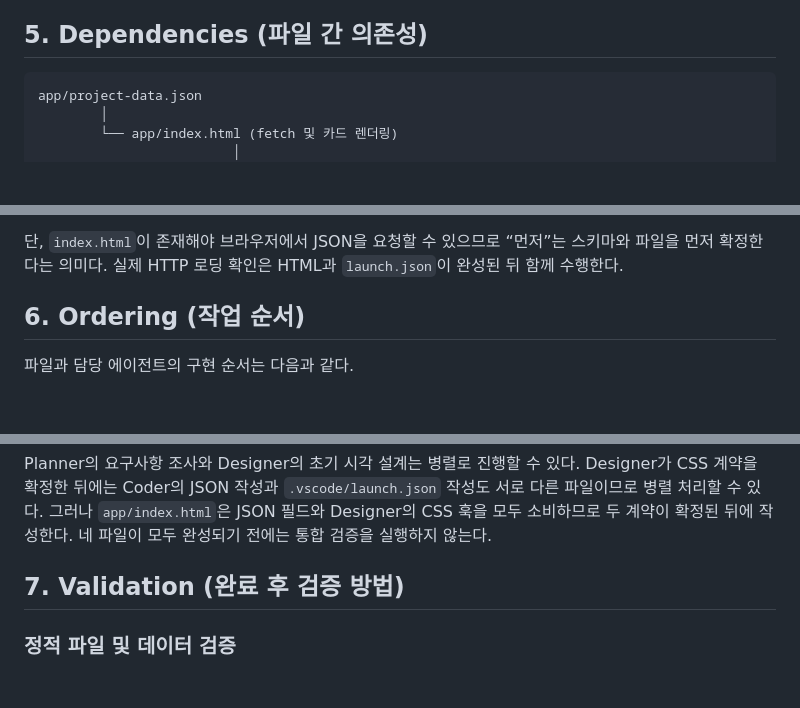
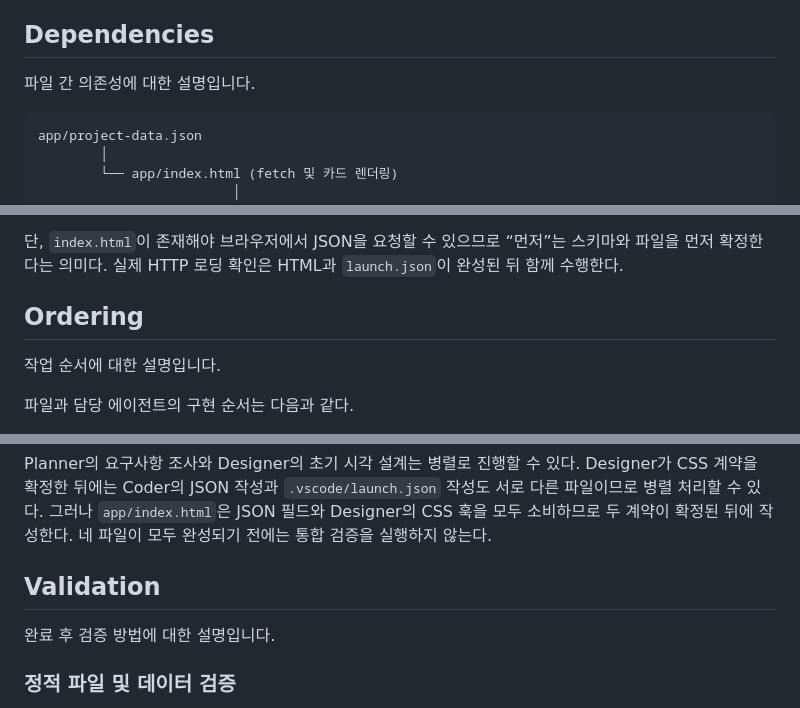
Before and after one commit to ssnb42/skills-agent-orchestration-build-your-ai-dream-team, a Markdown page: docs/project-pulse-plan.md, 3 parts joined by grey strips. Drawn GitHub-style; blank space fills up the shorter version.

````diff
--- a/docs/project-pulse-plan.md
+++ b/docs/project-pulse-plan.md
@@ -128,7 +128,9 @@ Planner의 계획을 바탕으로 작업을 단계화하고 Designer와 Coder의
 5. 요구사항을 충족하지 못한 항목이 있으면 담당 에이전트가 해당 파일만
    수정하고 통합 검토를 반복한다.
 
-## 5. Dependencies (파일 간 의존성)
+## Dependencies
+
+파일 간 의존성에 대한 설명입니다.
 
 ```text
 app/project-data.json
@@ -173,7 +175,9 @@ script는 `projects` 배열과 `name`, `owner`, `status`, `recentActivity`,
 “먼저”는 스키마와 파일을 먼저 확정한다는 의미다. 실제 HTTP 로딩 확인은
 HTML과 `launch.json`이 완성된 뒤 함께 수행한다.
 
-## 6. Ordering (작업 순서)
+## Ordering
+
+작업 순서에 대한 설명입니다.
 
 파일과 담당 에이전트의 구현 순서는 다음과 같다.
 
@@ -211,7 +215,9 @@ Planner의 요구사항 조사와 Designer의 초기 시각 설계는 병렬로
 두 계약이 확정된 뒤에 작성한다. 네 파일이 모두 완성되기 전에는 통합
 검증을 실행하지 않는다.
 
-## 7. Validation (완료 후 검증 방법)
+## Validation
+
+완료 후 검증 방법에 대한 설명입니다.
 
 ### 정적 파일 및 데이터 검증
 
````
